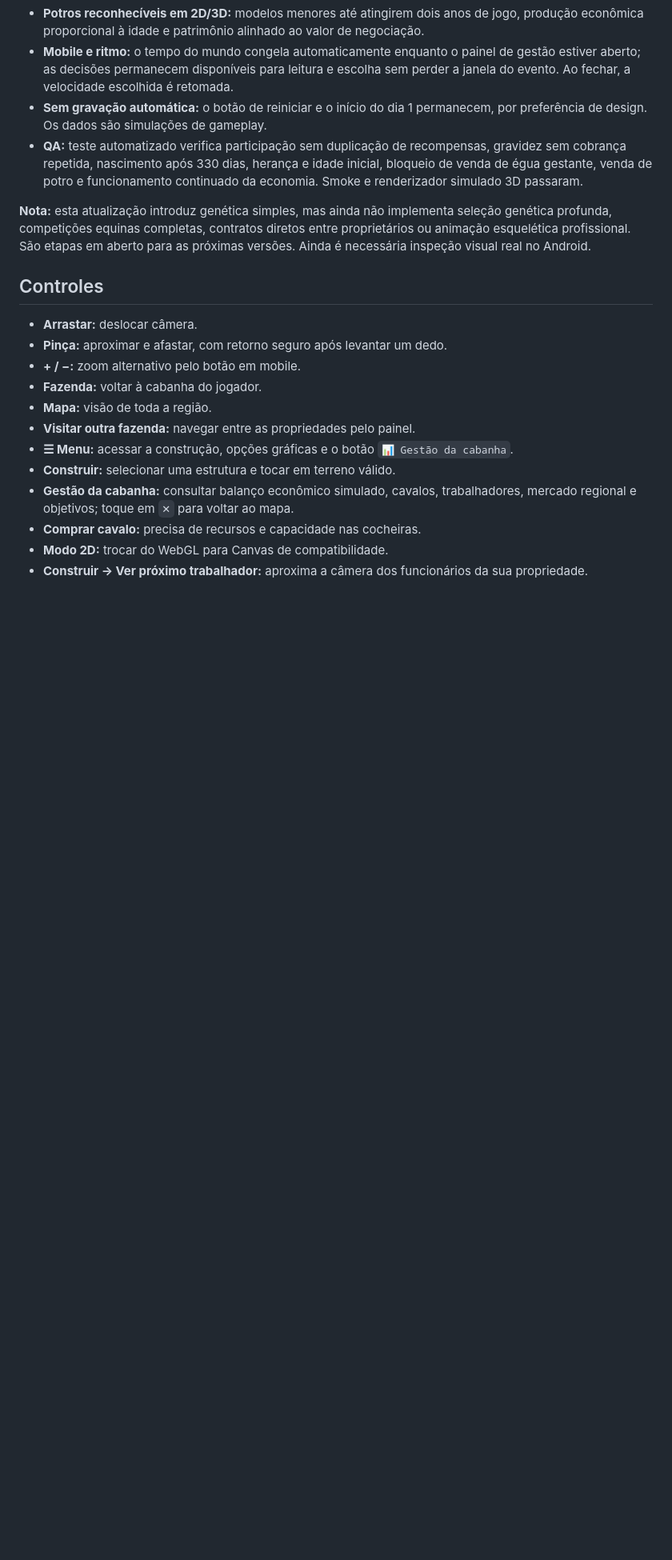
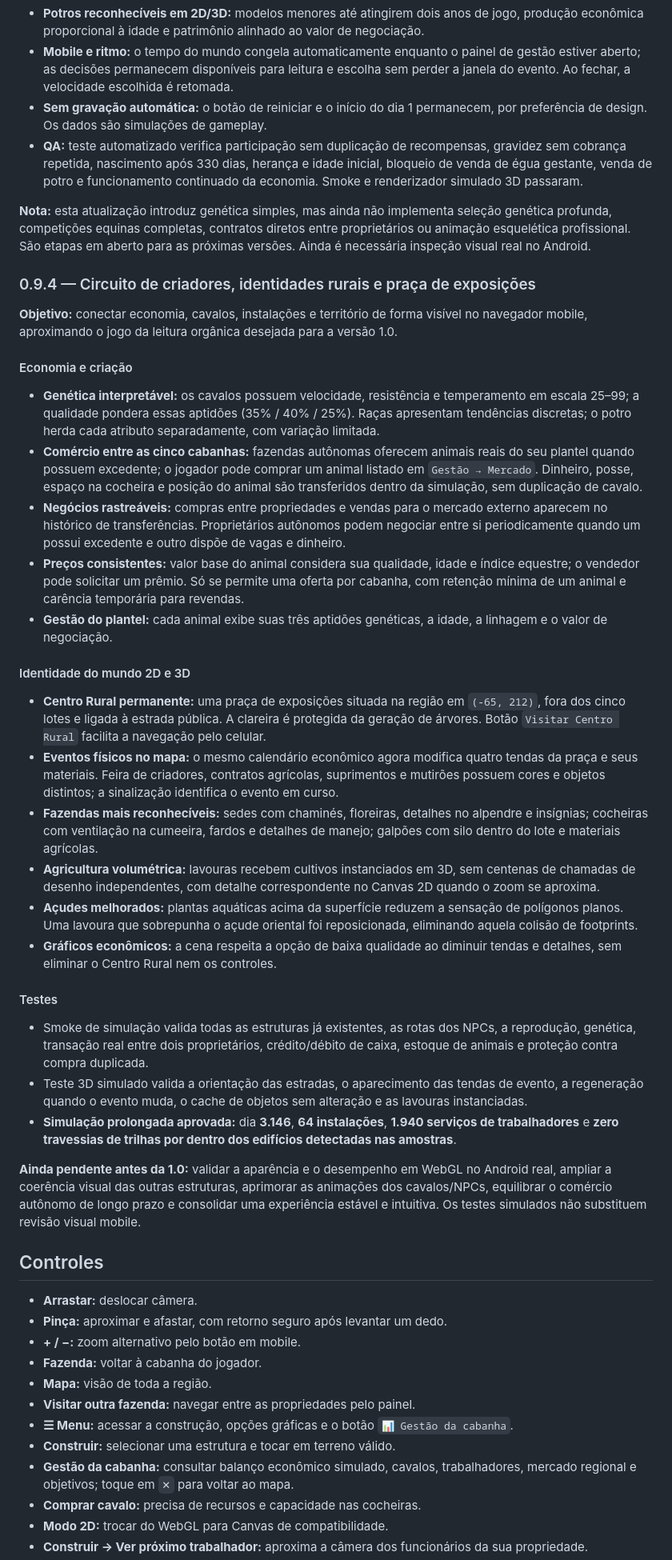
Before and after one commit to oeduardobertei-jpg/Fazenda-, a Markdown page: README.md, the part around one of its changes. Shown at 80% size. GitHub-like rendering; blank space fills up the shorter version.

Commit message:
docs(0.9.4): comércio entre cabanhas, praça de exposições 2D/3D, arquitetura rural e critérios reais até 1.0

```diff
--- a/README.md
+++ b/README.md
@@ -160,6 +160,32 @@ A atualização 0.9.1 já tinha alinhado as trilhas 2D e 3D, mas os trabalhadore
 
 **Nota:** esta atualização introduz genética simples, mas ainda não implementa seleção genética profunda, competições equinas completas, contratos diretos entre proprietários ou animação esquelética profissional. São etapas em aberto para as próximas versões. Ainda é necessária inspeção visual real no Android.
 
+### 0.9.4 — Circuito de criadores, identidades rurais e praça de exposições
+
+**Objetivo:** conectar economia, cavalos, instalações e território de forma visível no navegador mobile, aproximando o jogo da leitura orgânica desejada para a versão 1.0.
+
+#### Economia e criação
+- **Genética interpretável:** os cavalos possuem velocidade, resistência e temperamento em escala 25–99; a qualidade pondera essas aptidões (35% / 40% / 25%). Raças apresentam tendências discretas; o potro herda cada atributo separadamente, com variação limitada.
+- **Comércio entre as cinco cabanhas:** fazendas autônomas oferecem animais reais do seu plantel quando possuem excedente; o jogador pode comprar um animal listado em `Gestão → Mercado`. Dinheiro, posse, espaço na cocheira e posição do animal são transferidos dentro da simulação, sem duplicação de cavalo.
+- **Negócios rastreáveis:** compras entre propriedades e vendas para o mercado externo aparecem no histórico de transferências. Proprietários autônomos podem negociar entre si periodicamente quando um possui excedente e outro dispõe de vagas e dinheiro.
+- **Preços consistentes:** valor base do animal considera sua qualidade, idade e índice equestre; o vendedor pode solicitar um prêmio. Só se permite uma oferta por cabanha, com retenção mínima de um animal e carência temporária para revendas.
+- **Gestão do plantel:** cada animal exibe suas três aptidões genéticas, a idade, a linhagem e o valor de negociação.
+
+#### Identidade do mundo 2D e 3D
+- **Centro Rural permanente:** uma praça de exposições situada na região em `(-65, 212)`, fora dos cinco lotes e ligada à estrada pública. A clareira é protegida da geração de árvores. Botão `Visitar Centro Rural` facilita a navegação pelo celular.
+- **Eventos físicos no mapa:** o mesmo calendário econômico agora modifica quatro tendas da praça e seus materiais. Feira de criadores, contratos agrícolas, suprimentos e mutirões possuem cores e objetos distintos; a sinalização identifica o evento em curso.
+- **Fazendas mais reconhecíveis:** sedes com chaminés, floreiras, detalhes no alpendre e insígnias; cocheiras com ventilação na cumeeira, fardos e detalhes de manejo; galpões com silo dentro do lote e materiais agrícolas.
+- **Agricultura volumétrica:** lavouras recebem cultivos instanciados em 3D, sem centenas de chamadas de desenho independentes, com detalhe correspondente no Canvas 2D quando o zoom se aproxima.
+- **Açudes melhorados:** plantas aquáticas acima da superfície reduzem a sensação de polígonos planos. Uma lavoura que sobrepunha o açude oriental foi reposicionada, eliminando aquela colisão de footprints.
+- **Gráficos econômicos:** a cena respeita a opção de baixa qualidade ao diminuir tendas e detalhes, sem eliminar o Centro Rural nem os controles.
+
+#### Testes
+- Smoke de simulação valida todas as estruturas já existentes, as rotas dos NPCs, a reprodução, genética, transação real entre dois proprietários, crédito/débito de caixa, estoque de animais e proteção contra compra duplicada.
+- Teste 3D simulado valida a orientação das estradas, o aparecimento das tendas de evento, a regeneração quando o evento muda, o cache de objetos sem alteração e as lavouras instanciadas.
+- **Simulação prolongada aprovada:** dia **3.146**, **64 instalações**, **1.940 serviços de trabalhadores** e **zero travessias de trilhas por dentro dos edifícios detectadas nas amostras**.
+
+**Ainda pendente antes da 1.0:** validar a aparência e o desempenho em WebGL no Android real, ampliar a coerência visual das outras estruturas, aprimorar as animações dos cavalos/NPCs, equilibrar o comércio autônomo de longo prazo e consolidar uma experiência estável e intuitiva. Os testes simulados não substituem revisão visual mobile.
+
 ## Controles
 
 - **Arrastar:** deslocar câmera.
```
Also changed, not shown: other parts of README.md (+6 -3 lines).
